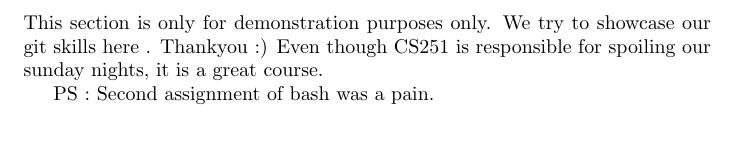
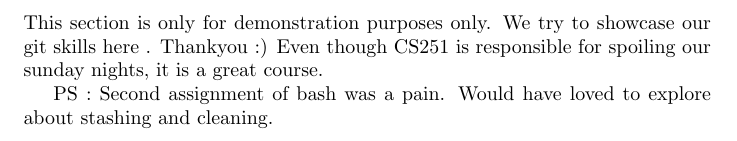
Before and after one commit to smittal6/cs251-git, a LaTeX document (sholay.tex): part of page 2 of 2, cut so that both start at the same text. Compiled offline with pdfLaTeX.

Commit message:
Changing my message

```diff
--- a/sholay.tex
+++ b/sholay.tex
@@ -42,6 +42,6 @@ P.S: Alas, Amjad Khan, Sanjeev Kumar and R.D.Burman are no more.
 This section is only for demonstration purposes only. We try to showcase our git skills here . Thankyou :)
 Even though CS251 is responsible for spoiling our sunday nights, it is a great course.
 
-PS : Second assignment of bash was a pain.
+PS : Second assignment of bash was a pain. Would have loved to explore about stashing and cleaning.
 
 \end{document}
```
